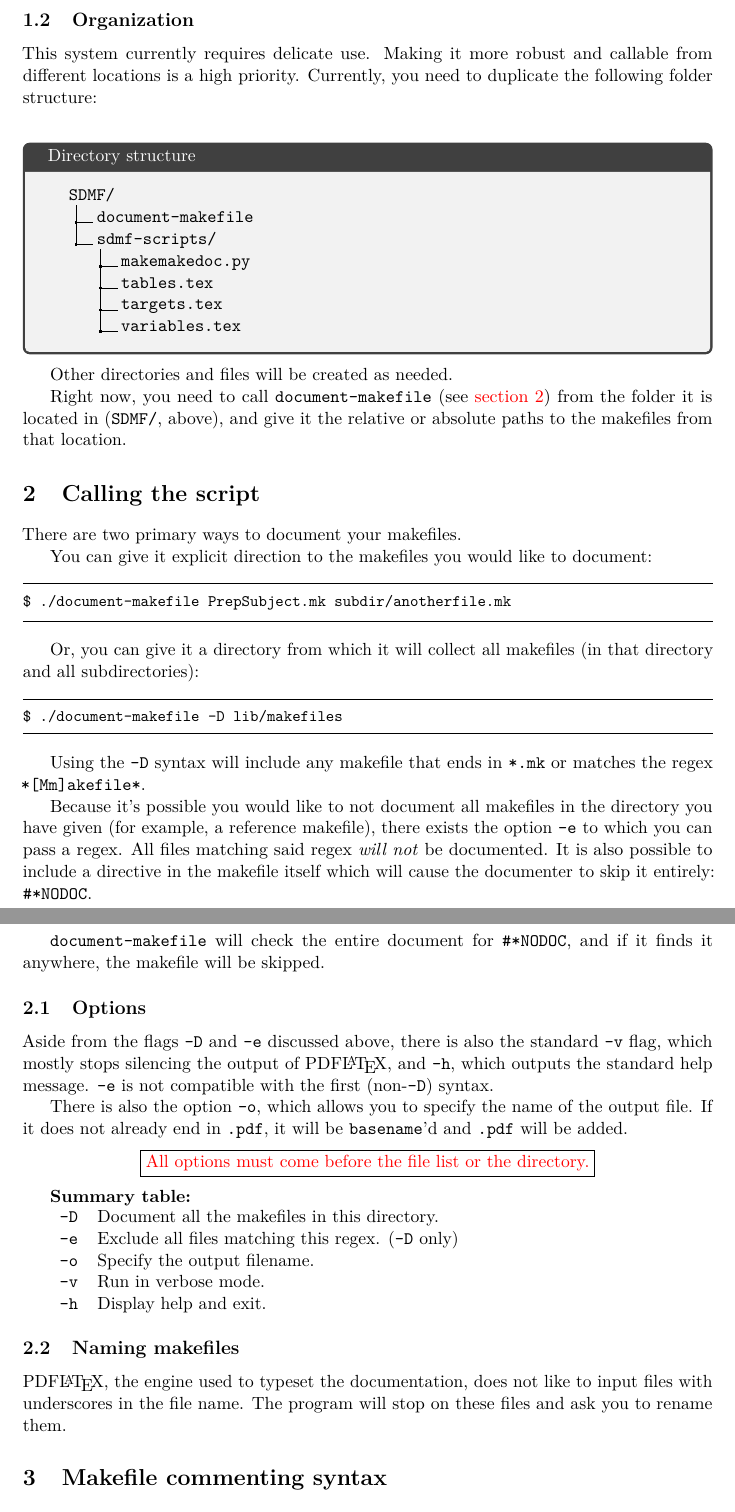
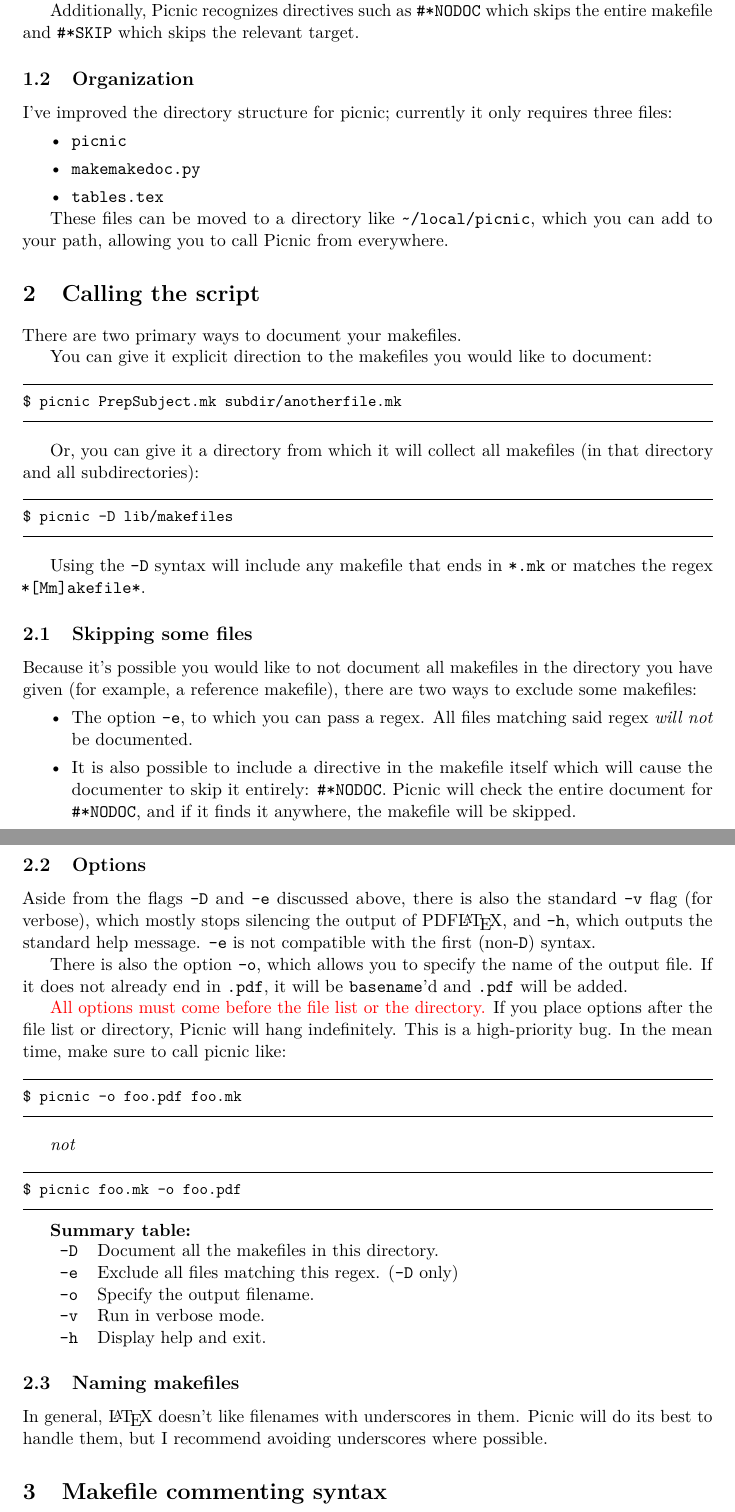
Before and after one commit to IBIC/picnic, a LaTeX paper (tex/sdmf.tex): two parts of pages 2 and 3 of 4 before the commit and two parts of pages 2 and 3 of 5 after it, joined at a grey line, cut at the place of the change. Compiled offline with pdfLaTeX.

Commit message:
Update documentation.

```diff
--- a/tex/sdmf.tex
+++ b/tex/sdmf.tex
@@ -96,25 +96,20 @@
 		& \textbf{Files:} Intermediate targets not called directly from the command line, something like \texttt{mprage/T1\_brain.nii.gz}.
 	\end{easylist}
 
+	Additionally, Picnic recognizes directives such as \texttt{\#*NODOC} which skips the entire makefile and \texttt{\#*SKIP} which skips the relevant target.
+
 	\subsection{Organization}
 
-	This system currently requires delicate use. Making it more robust and callable from different locations is a high priority. Currently, you need to duplicate the following folder structure: \\
+	I've improved the directory structure for picnic; currently it only requires three files:
 
-	\begin{tcolorbox}[title=Directory structure]
-		\dirtree{%
-			.1 SDMF/.
-			.2 document-makefile.
-			.2 sdmf-scripts/.
-			.3 makemakedoc.py.
-			.3 tables.tex.
-			.3 targets.tex.
-			.3 variables.tex.
-		}
-	\end{tcolorbox}
+	\begin{easylist}
+		& \texttt{picnic}
+		& \texttt{makemakedoc.py}
+		& \texttt{tables.tex}
+	\end{easylist}
 
-	Other directories and files will be created as needed.
+	These files can be moved to a directory like \texttt{\textasciitilde/local/picnic}, which you can add to your path, allowing you to call Picnic from everywhere.
 
-	Right now, you need to call \texttt{document-makefile} (see \autoref{sec:calling}) from the folder it is located in (\texttt{SDMF/}, above), and give it the relative or absolute paths to the makefiles from that location.
 
 	\section{Calling the script}
 	\label{sec:calling}
@@ -122,26 +117,33 @@
 	There are two primary ways to document your makefiles.
 
 	You can give it explicit direction to the makefiles you would like to document:
-	\bashcmd{./document-makefile PrepSubject.mk subdir/anotherfile.mk}
+	\bashcmd{picnic PrepSubject.mk subdir/anotherfile.mk}
 
 	Or, you can give it a directory from which it will collect all makefiles (in that directory and all subdirectories):
-	\bashcmd{./document-makefile -D lib/makefiles}
+	\bashcmd{picnic -D lib/makefiles}
 
 	Using the \texttt{-D} syntax will include any makefile that ends in \texttt{*.mk} or matches the regex \texttt{*[Mm]akefile*}.
 
-	Because it's possible you would like to not document all makefiles in the directory you have given (for example, a reference makefile), there exists the option \texttt{-e} to which you can pass a regex. All files matching said regex \textit{will not} be documented. It is also possible to include a directive in the makefile itself which will cause the documenter to skip it entirely: \texttt{\#*NODOC}.
+	\subsection{Skipping some files}
 
-	\texttt{document-makefile} will check the entire document for \texttt{\#*NODOC}, and if it finds it anywhere, the makefile will be skipped.
+	Because it's possible you would like to not document all makefiles in the directory you have given (for example, a reference makefile), there are two ways to exclude some makefiles:
+
+	\begin{easylist}
+		& The option \texttt{-e}, to which you can pass a regex. All files matching said regex \textit{will not} be documented.
+		& It is also possible to include a directive in the makefile itself which will cause the documenter to skip it entirely: \texttt{\#*NODOC}. Picnic will check the entire document for \texttt{\#*NODOC}, and if it finds it anywhere, the makefile will be skipped.
+	\end{easylist}
 
 	\subsection{Options}
 
-	Aside from the flags \texttt{-D} and \texttt{-e} discussed above, there is also the standard \texttt{-v} flag, which mostly stops silencing the output of PDF\LaTeX, and \texttt{-h}, which outputs the standard help message. \texttt{-e} is not compatible with the first (non-\texttt{-D}) syntax.
+	Aside from the flags \texttt{-D} and \texttt{-e} discussed above, there is also the standard \texttt{-v} flag (for verbose), which mostly stops silencing the output of PDF\LaTeX, and \texttt{-h}, which outputs the standard help message. \texttt{-e} is not compatible with the first (non-\texttt{D}) syntax.
 
 	There is also the option \texttt{-o}, which allows you to specify the name of the output file. If it does not already end in \texttt{.pdf}, it will be \texttt{basename}'d and \texttt{.pdf} will be added.
 
-	\begin{center}
-		\fbox{\color{red} All options must come before the file list or the directory.}
-	\end{center}
+	{\color{red} All options must come before the file list or the directory.} If you place options after the file list or directory, Picnic will hang indefinitely. This is a high-priority bug. In the mean time, make sure to call picnic like:
+	\bashcmd{picnic -o foo.pdf foo.mk}
+
+	\textit{not}
+	\bashcmd{picnic foo.mk -o foo.pdf}
 
 	\begin{minipage}{\textwidth}
 		\textbf{Summary table:}	\\
@@ -156,8 +158,7 @@
 
 	\subsection{Naming makefiles}
 
-	PDF\LaTeX, the engine used to typeset the documentation, does not like to input files with underscores in the file name. The program will stop on these files and ask you to rename them.
-
+	In general, \LaTeX{} doesn't like filenames with underscores in them. Picnic will do its best to handle them, but I recommend avoiding underscores where possible.
 
 	\section{Makefile commenting syntax}
 
```
Also changed, not shown: tex/sdmf.pdf, tex/sdmf.tex (8 more changed lines), 5 other files.
